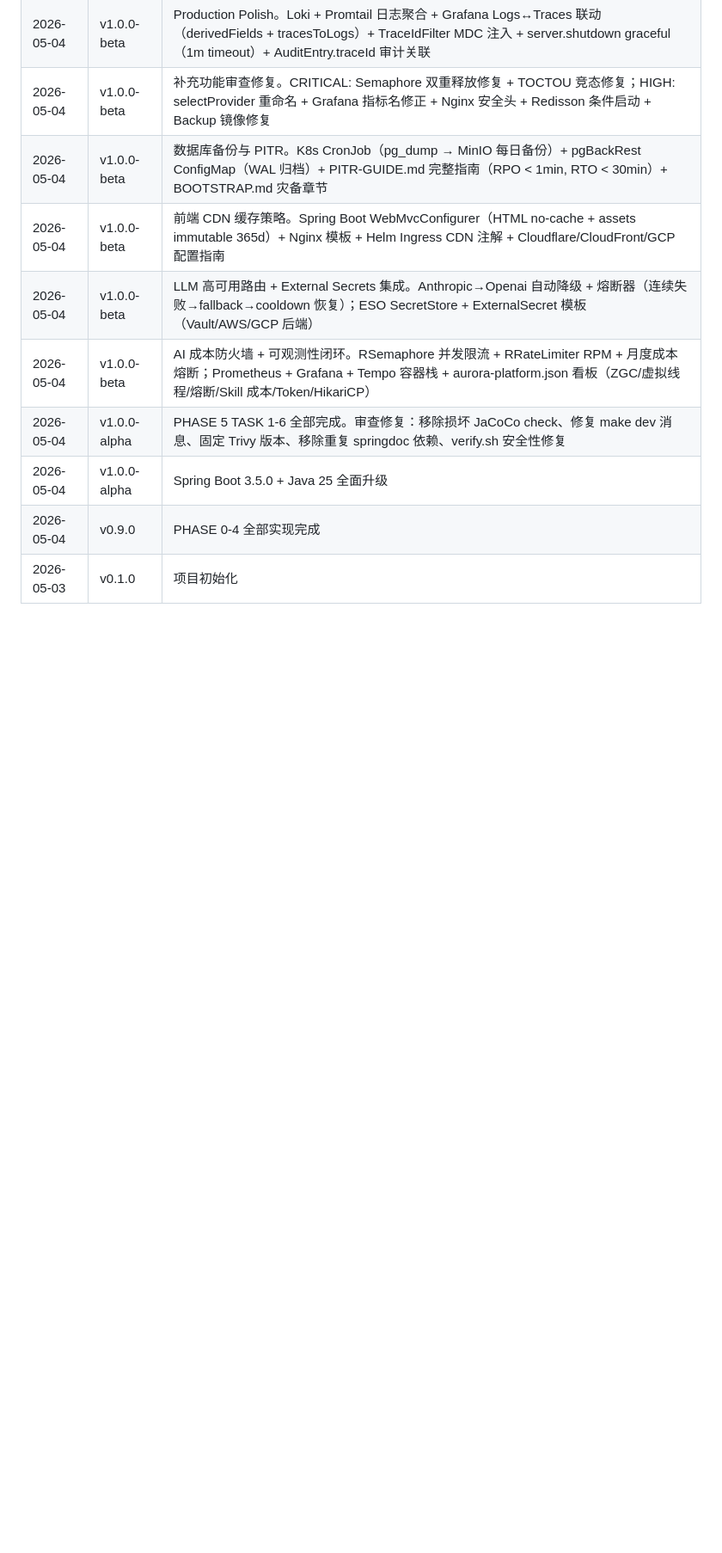
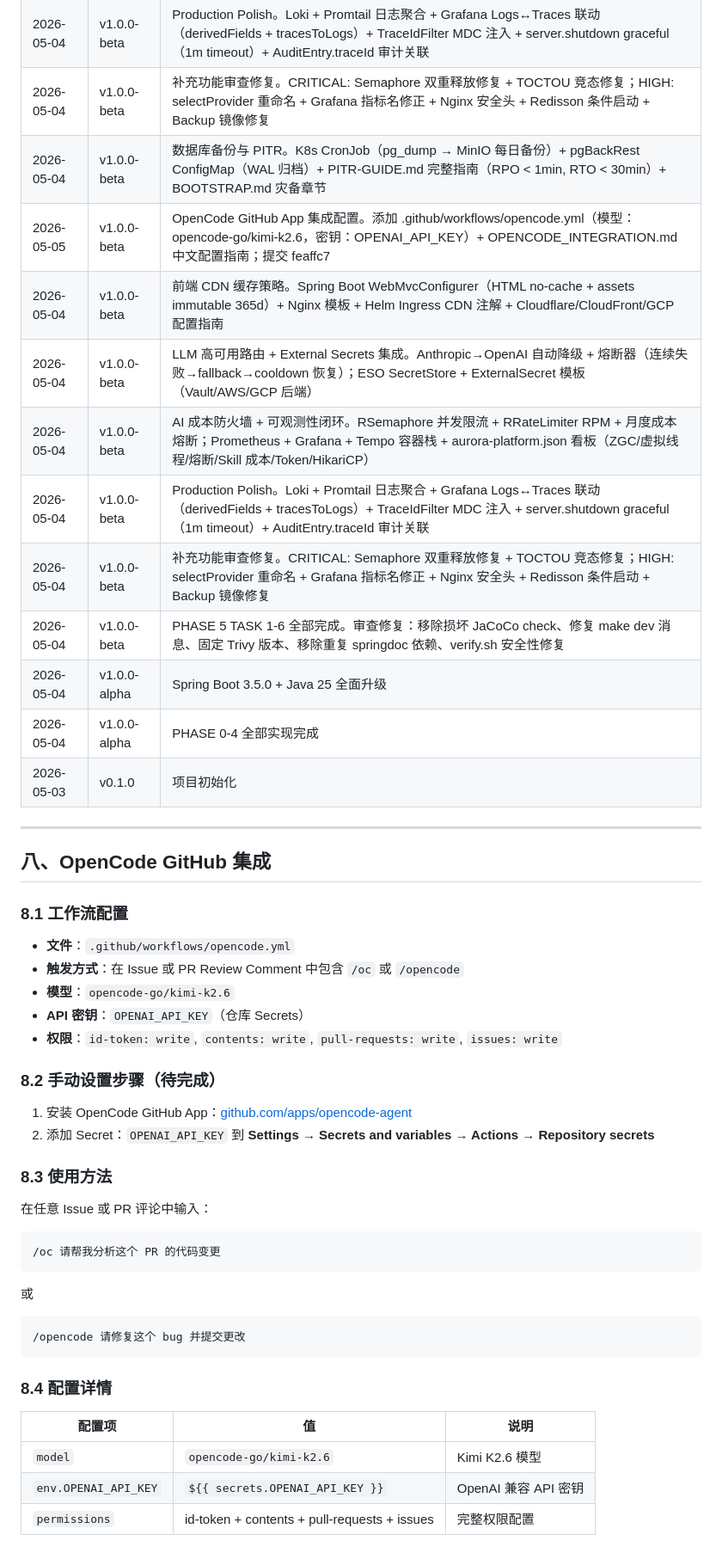
Before and after one commit to Zc86-bir/aurora-lowcode, a Markdown page: .claude_memory.md, the part around one of its changes. Shown at 86% size. Drawn GitHub-style; blank space fills up the shorter version.

Commit message:
docs: update claude_memory with OpenCode integration and OWASP fixes
- Add OpenCode files to configuration list (3.6)
- Add v1.0.0-beta version history entry for OpenCode integration
- Add Chapter 8: OpenCode GitHub Integration
- Update known issues: mark NVD_API_KEY and ossIndexAnalyzer as fixed

````diff
--- a/.claude_memory.md
+++ b/.claude_memory.md
@@ -826,10 +828,46 @@ docker compose -f docker-compose.dev.yml up -d
 | 2026-05-04 | v1.0.0-beta | Production Polish。Loki + Promtail 日志聚合 + Grafana Logs↔Traces 联动（derivedFields + tracesToLogs）+ TraceIdFilter MDC 注入 + server.shutdown graceful（1m timeout）+ AuditEntry.traceId 审计关联 |
 | 2026-05-04 | v1.0.0-beta | 补充功能审查修复。CRITICAL: Semaphore 双重释放修复 + TOCTOU 竞态修复；HIGH: selectProvider 重命名 + Grafana 指标名修正 + Nginx 安全头 + Redisson 条件启动 + Backup 镜像修复 |
 | 2026-05-04 | v1.0.0-beta | 数据库备份与 PITR。K8s CronJob（pg_dump → MinIO 每日备份）+ pgBackRest ConfigMap（WAL 归档）+ PITR-GUIDE.md 完整指南（RPO < 1min, RTO < 30min）+ BOOTSTRAP.md 灾备章节 |
+| 2026-05-05 | v1.0.0-beta | OpenCode GitHub App 集成配置。添加 .github/workflows/opencode.yml（模型：opencode-go/kimi-k2.6，密钥：OPENAI_API_KEY）+ OPENCODE_INTEGRATION.md 中文配置指南；提交 feaffc7 |
 | 2026-05-04 | v1.0.0-beta | 前端 CDN 缓存策略。Spring Boot WebMvcConfigurer（HTML no-cache + assets immutable 365d）+ Nginx 模板 + Helm Ingress CDN 注解 + Cloudflare/CloudFront/GCP 配置指南 |
-| 2026-05-04 | v1.0.0-beta | LLM 高可用路由 + External Secrets 集成。Anthropic→Openai 自动降级 + 熔断器（连续失败→fallback→cooldown 恢复）；ESO SecretStore + ExternalSecret 模板（Vault/AWS/GCP 后端） |
+| 2026-05-04 | v1.0.0-beta | LLM 高可用路由 + External Secrets 集成。Anthropic→OpenAI 自动降级 + 熔断器（连续失败→fallback→cooldown 恢复）；ESO SecretStore + ExternalSecret 模板（Vault/AWS/GCP 后端） |
 | 2026-05-04 | v1.0.0-beta | AI 成本防火墙 + 可观测性闭环。RSemaphore 并发限流 + RRateLimiter RPM + 月度成本熔断；Prometheus + Grafana + Tempo 容器栈 + aurora-platform.json 看板（ZGC/虚拟线程/熔断/Skill 成本/Token/HikariCP） |
-| 2026-05-04 | v1.0.0-alpha | PHASE 5 TASK 1-6 全部完成。审查修复：移除损坏 JaCoCo check、修复 make dev 消息、固定 Trivy 版本、移除重复 springdoc 依赖、verify.sh 安全性修复 |
+| 2026-05-04 | v1.0.0-beta | Production Polish。Loki + Promtail 日志聚合 + Grafana Logs↔Traces 联动（derivedFields + tracesToLogs）+ TraceIdFilter MDC 注入 + server.shutdown graceful（1m timeout）+ AuditEntry.traceId 审计关联 |
+| 2026-05-04 | v1.0.0-beta | 补充功能审查修复。CRITICAL: Semaphore 双重释放修复 + TOCTOU 竞态修复；HIGH: selectProvider 重命名 + Grafana 指标名修正 + Nginx 安全头 + Redisson 条件启动 + Backup 镜像修复 |
+| 2026-05-04 | v1.0.0-beta | PHASE 5 TASK 1-6 全部完成。审查修复：移除损坏 JaCoCo check、修复 make dev 消息、固定 Trivy 版本、移除重复 springdoc 依赖、verify.sh 安全性修复 |
 | 2026-05-04 | v1.0.0-alpha | Spring Boot 3.5.0 + Java 25 全面升级 |
-| 2026-05-04 | v0.9.0 | PHASE 0-4 全部实现完成 |
+| 2026-05-04 | v1.0.0-alpha | PHASE 0-4 全部实现完成 |
 | 2026-05-03 | v0.1.0 | 项目初始化 |
+
+---
+
+## 八、OpenCode GitHub 集成
+
+### 8.1 工作流配置
+- **文件**：`.github/workflows/opencode.yml`
+- **触发方式**：在 Issue 或 PR Review Comment 中包含 `/oc` 或 `/opencode`
+- **模型**：`opencode-go/kimi-k2.6`
+- **API 密钥**：`OPENAI_API_KEY`（仓库 Secrets）
+- **权限**：`id-token: write`, `contents: write`, `pull-requests: write`, `issues: write`
+
+### 8.2 手动设置步骤（待完成）
+1. 安装 OpenCode GitHub App：[github.com/apps/opencode-agent](https://github.com/apps/opencode-agent)
+2. 添加 Secret：`OPENAI_API_KEY` 到 **Settings → Secrets and variables → Actions → Repository secrets**
+
+### 8.3 使用方法
+在任意 Issue 或 PR 评论中输入：
+```
+/oc 请帮我分析这个 PR 的代码变更
+```
+或
+```
+/opencode 请修复这个 bug 并提交更改
+```
+
+### 8.4 配置详情
+| 配置项 | 值 | 说明 |
+|--------|-----|------|
+| `model` | `opencode-go/kimi-k2.6` | Kimi K2.6 模型 |
+| `env.OPENAI_API_KEY` | `${{ secrets.OPENAI_API_KEY }}` | OpenAI 兼容 API 密钥 |
+| `permissions` | id-token + contents + pull-requests + issues | 完整权限配置 |
+
````
Also changed, not shown: other parts of .claude_memory.md (+14 -1 lines).
